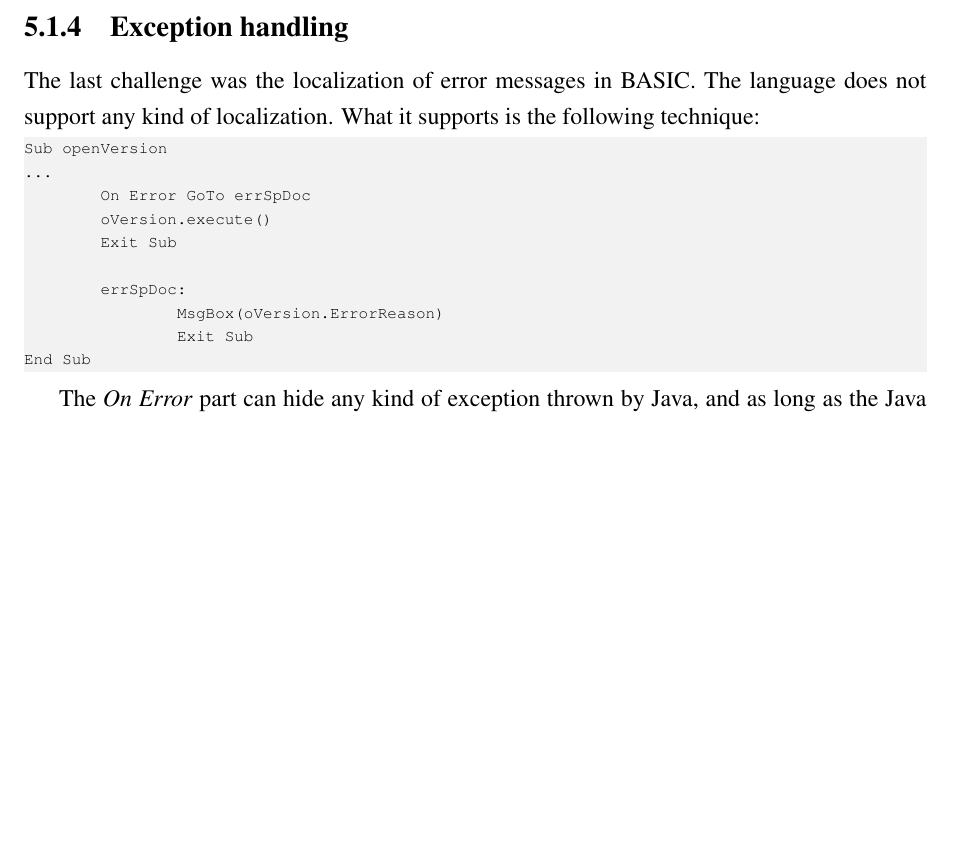
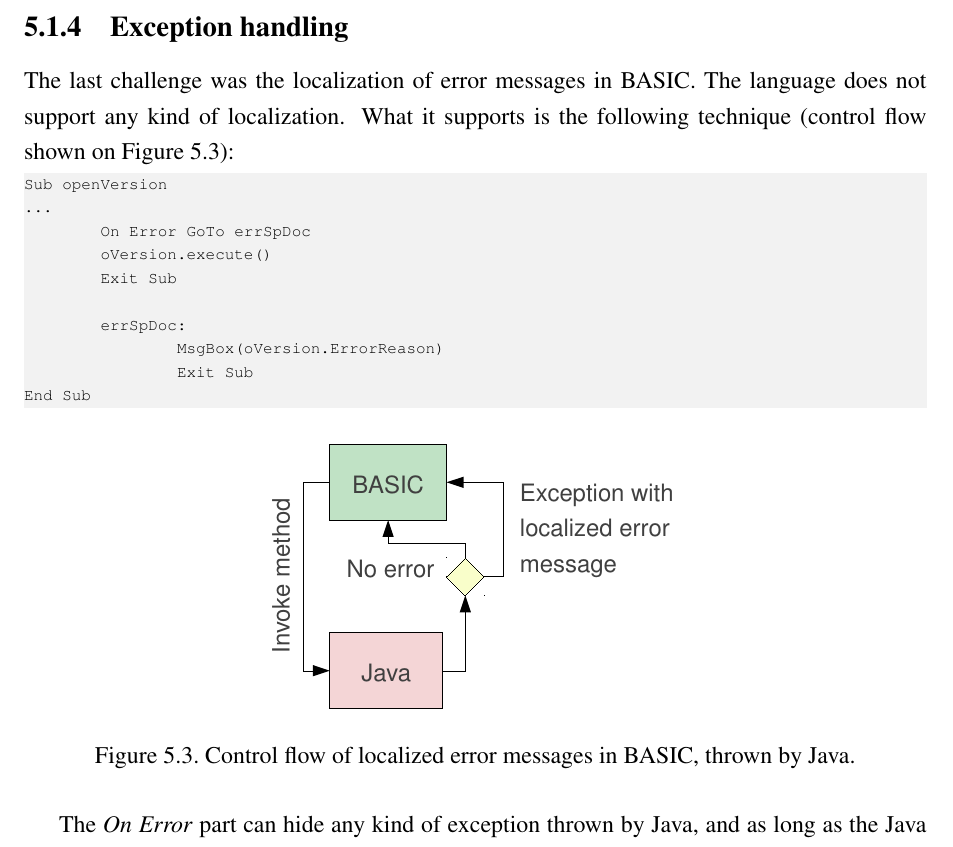
Before and after one commit to vmiklos/msc-thesis, a LaTeX thesis (doc/tex/thesis.tex, which reads doc/tex/implementation.tex): part of page 59 of 82, cut so that both start at the same text, the shorter picture padded with empty space. Compiled offline with pdfLaTeX.

Commit message:
new basic-l10n figure

```diff
--- a/doc/tex/implementation.tex
+++ b/doc/tex/implementation.tex
@@ -124,7 +124,7 @@ with Alfresco, due to the shortcomings of their SharePoint implementation), see
 
 The last challenge was the localization of error messages in BASIC. The
 language does not support any kind of localization. What it supports is the
-following technique:
+following technique (control flow shown on \autoref{fig:basic-l10n}):
 
 \begin{lstlisting}
 Sub openVersion
@@ -138,6 +138,13 @@ Sub openVersion
                 Exit Sub
 End Sub
 \end{lstlisting}
+
+\begin{figure}[H]
+\centering
+\includegraphics[width=200px,keepaspectratio]{basic-l10n.pdf}
+\caption{Control flow of localized error messages in BASIC, thrown by Java.}
+\label{fig:basic-l10n}
+\end{figure}
 
 The \emph{On Error} part can hide any kind of exception thrown by Java, and as
 long as the Java side calls \emph{setErrorReason()} on the
```
Also changed, not shown: doc/tex/basic-l10n.pdf (added), 2 other files.
